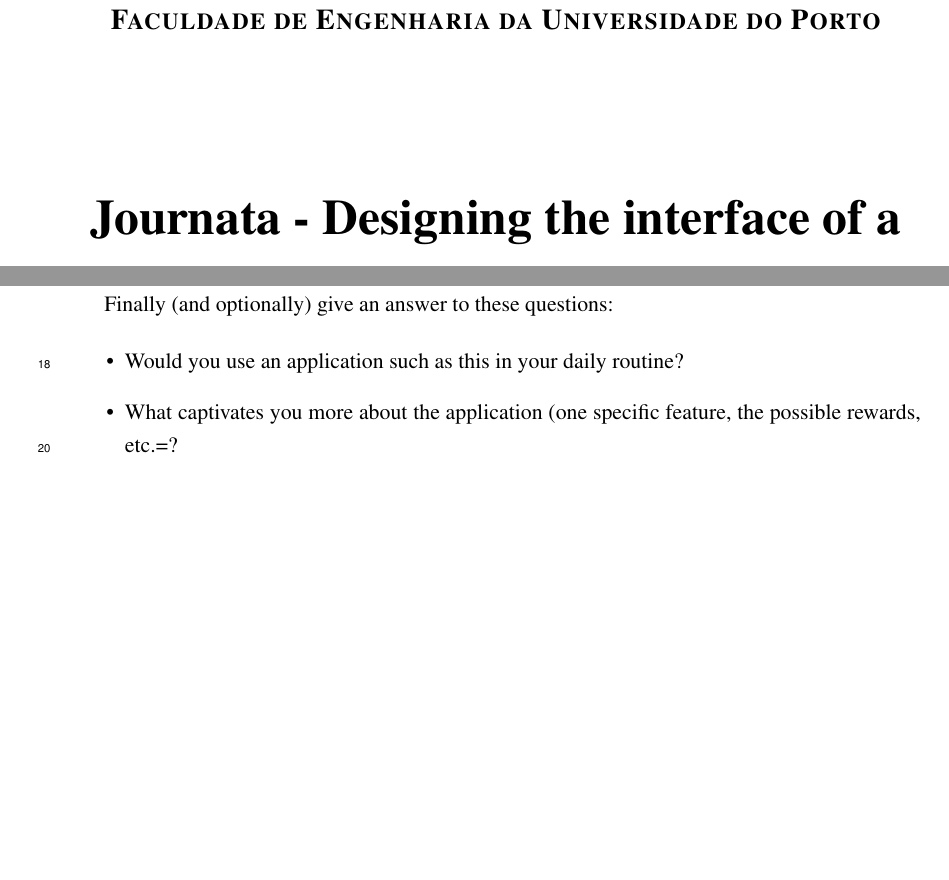
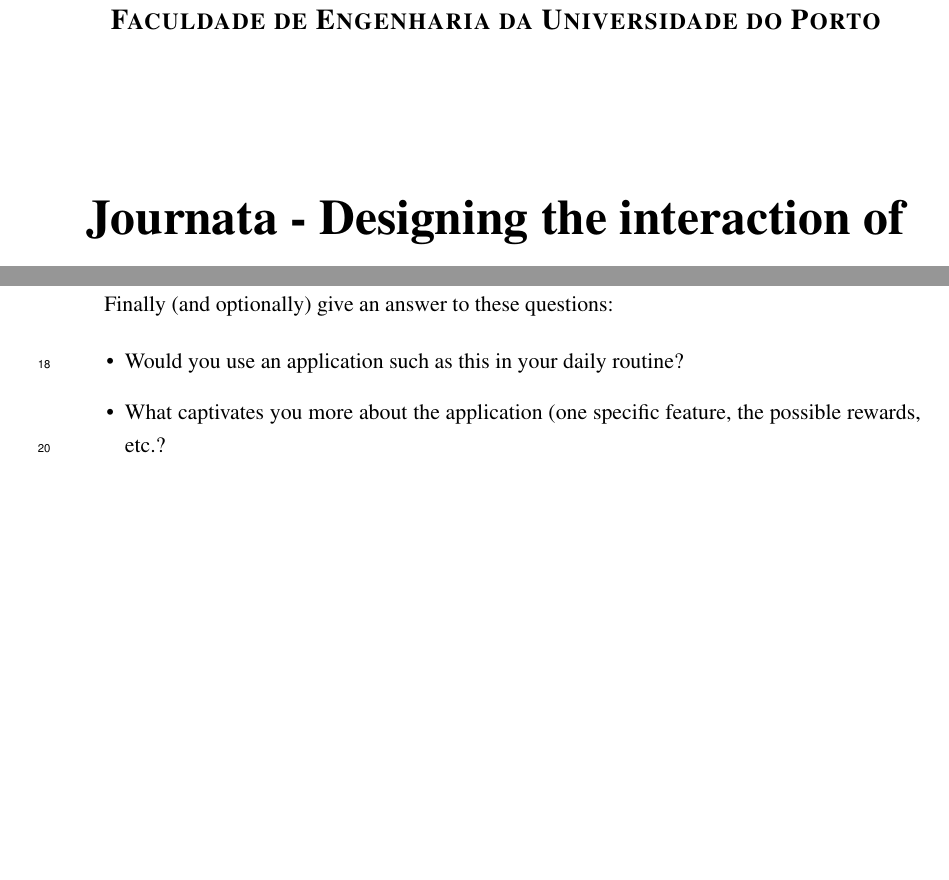
Before and after one commit to marcoamador/MasterThesisReport, a LaTeX thesis (report/mieic-en.tex, which reads report/appendix2.tex): two parts of pages 1 and 109 of 109, joined at a grey line, cut so that both start at the same text. Compiled offline with pdfLaTeX.

Commit message:
Title correction.

```diff
--- a/report/appendix2.tex
+++ b/report/appendix2.tex
@@ -113,5 +113,5 @@
 
 \begin{itemize}
 \item Would you use an application such as this in your daily routine?
-\item What captivates you more about the application (one specific feature, the possible rewards, etc.=?
+\item What captivates you more about the application (one specific feature, the possible rewards, etc.?
 \end{itemize}
--- a/report/mieic-en.tex
+++ b/report/mieic-en.tex
@@ -93,7 +93,7 @@
 %%----------------------------------------
 %% Information about the work
 %%----------------------------------------
-\title{Journata - Designing the interface of a mobile application for exchanging public transport information among travellers}
+\title{Journata - Designing the interaction of a mobile application for exchanging public transport information among travellers}
 \author{Marco André Moreira Amador}
 
 %% Uncomment next line for date of submission
```
